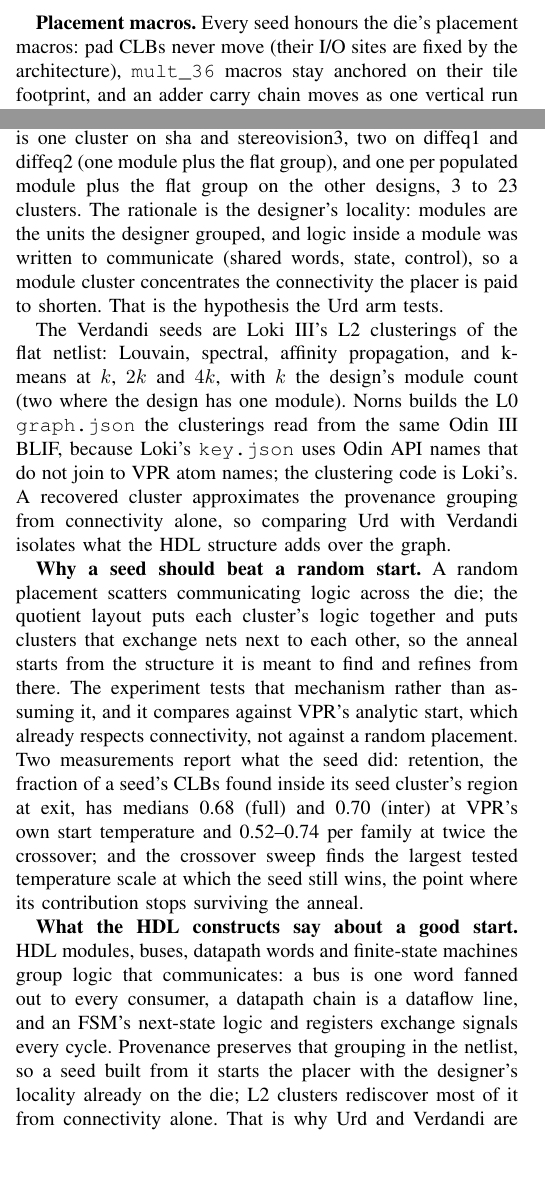
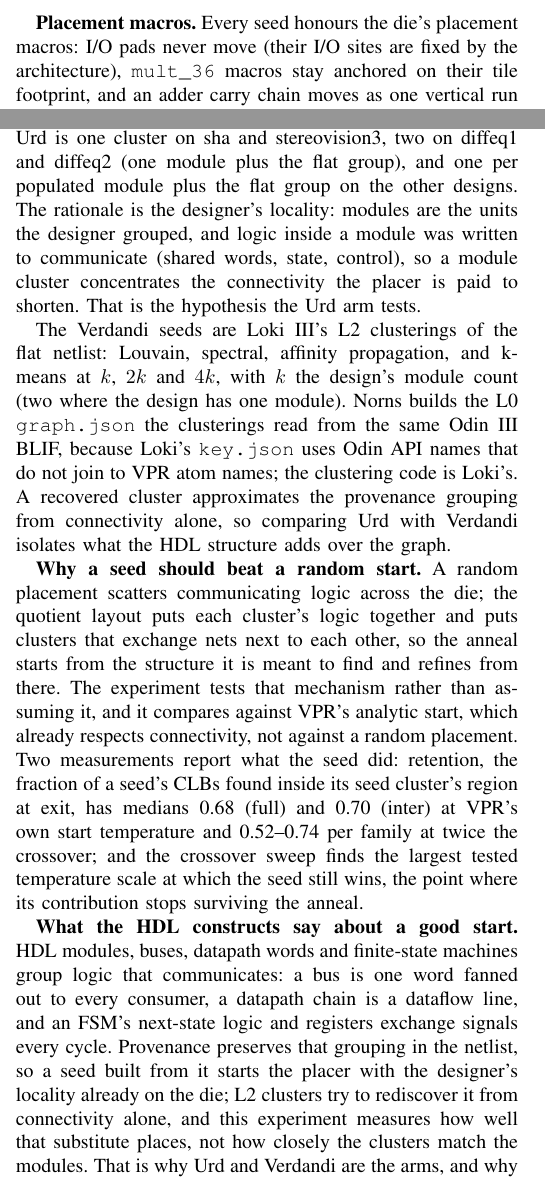
Before and after one commit to drpaj12/nornsIII, a LaTeX paper (docs/paper/norns.tex): two parts of the columns of page 2 of 5, joined at a grey line, cut so that both start at the same text, the shorter picture padded with empty space. Compiled offline with pdfLaTeX.

Commit message:
paper: seed-detail wording (I/O pads, drop unrecorded cluster range, scope the L2 claim)
Co-Authored-By: Claude Opus 5.5 <noreply@anthropic.com>

```diff
--- a/docs/paper/norns.tex
+++ b/docs/paper/norns.tex
@@ -177,8 +177,8 @@ expanded until it holds the cluster's logic (and nudged to cover a memory or
 multiplier site the cluster needs), and VPR's placement orders the blocks
 inside each region.
 
-\textbf{Placement macros.} Every seed honours the die's placement macros: pad
-CLBs never move (their I/O sites are fixed by the architecture),
+\textbf{Placement macros.} Every seed honours the die's placement macros: I/O
+pads never move (their I/O sites are fixed by the architecture),
 \code{mult\_36} macros stay anchored on their tile footprint, and an adder
 carry chain moves as one vertical run in a single column, head at the top
 (VPR places a chain as a direct vertical macro). Chains are assigned slots
@@ -190,7 +190,7 @@ seed builder reads that module from the BLIF, and each populated module
 becomes one cluster; blocks that carry no module name join one flat cluster.
 Urd is one cluster on sha and stereovision3, two on diffeq1 and diffeq2 (one
 module plus the flat group), and one per populated module plus the flat group
-on the other designs, 3 to 23 clusters. The rationale is the designer's
+on the other designs. The rationale is the designer's
 locality: modules are the units the designer grouped, and logic inside a
 module was written to communicate (shared words, state, control), so a module
 cluster concentrates the connectivity the placer is paid to shorten. That is
@@ -224,7 +224,9 @@ is one word fanned out to every consumer, a datapath chain is a dataflow
 line, and an FSM's next-state logic and registers exchange signals every
 cycle. Provenance preserves that grouping in the netlist, so a seed built
 from it starts the placer with the designer's locality already on the die;
-L2 clusters rediscover most of it from connectivity alone. That is why Urd
+L2 clusters try to rediscover it from connectivity alone, and this
+experiment measures how well that substitute places, not how closely the
+clusters match the modules. That is why Urd
 and Verdandi are the arms, and why the paper asks whether recovered structure
 is interchangeable with provenance.
 
```
Also changed, not shown: 1 other file.
